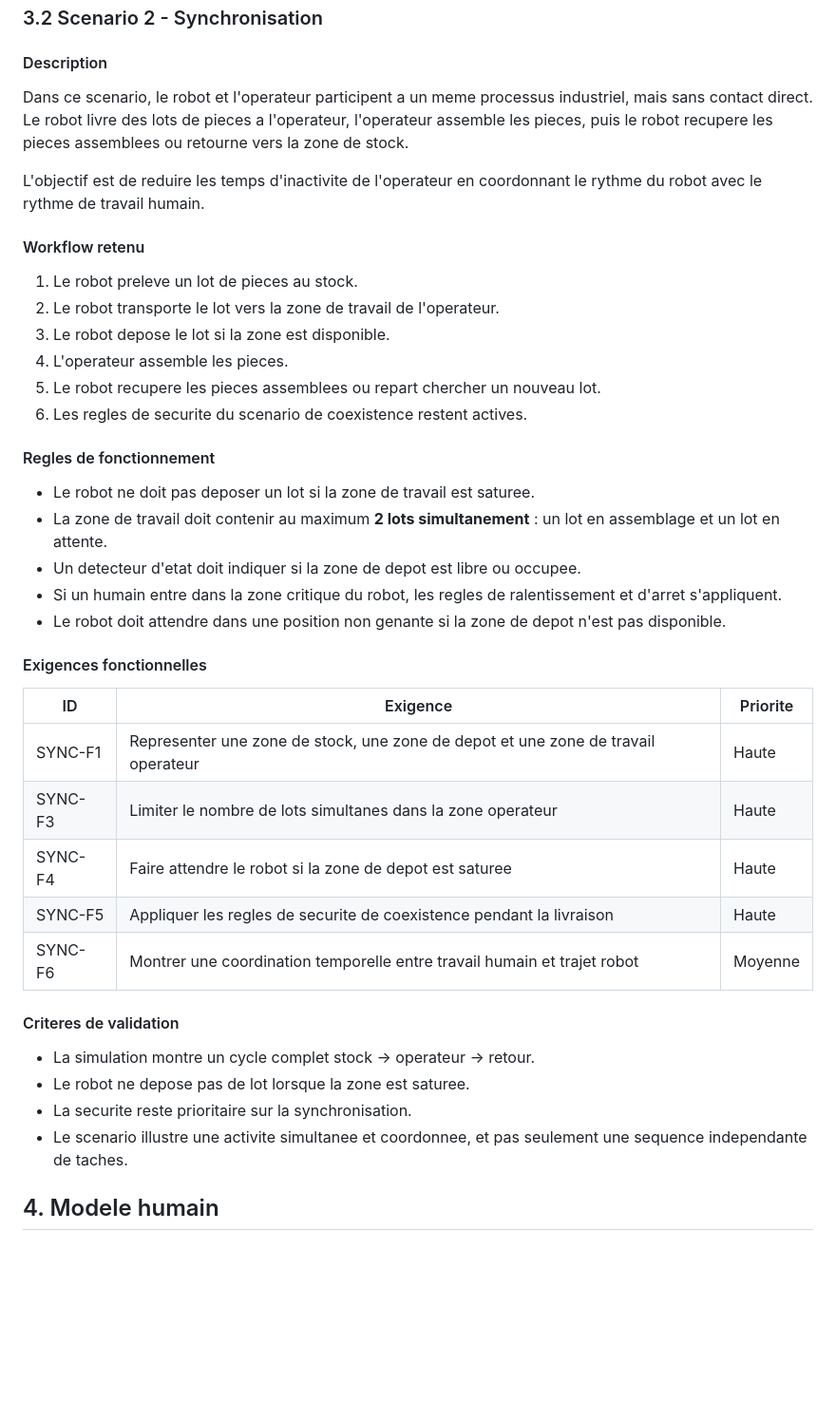
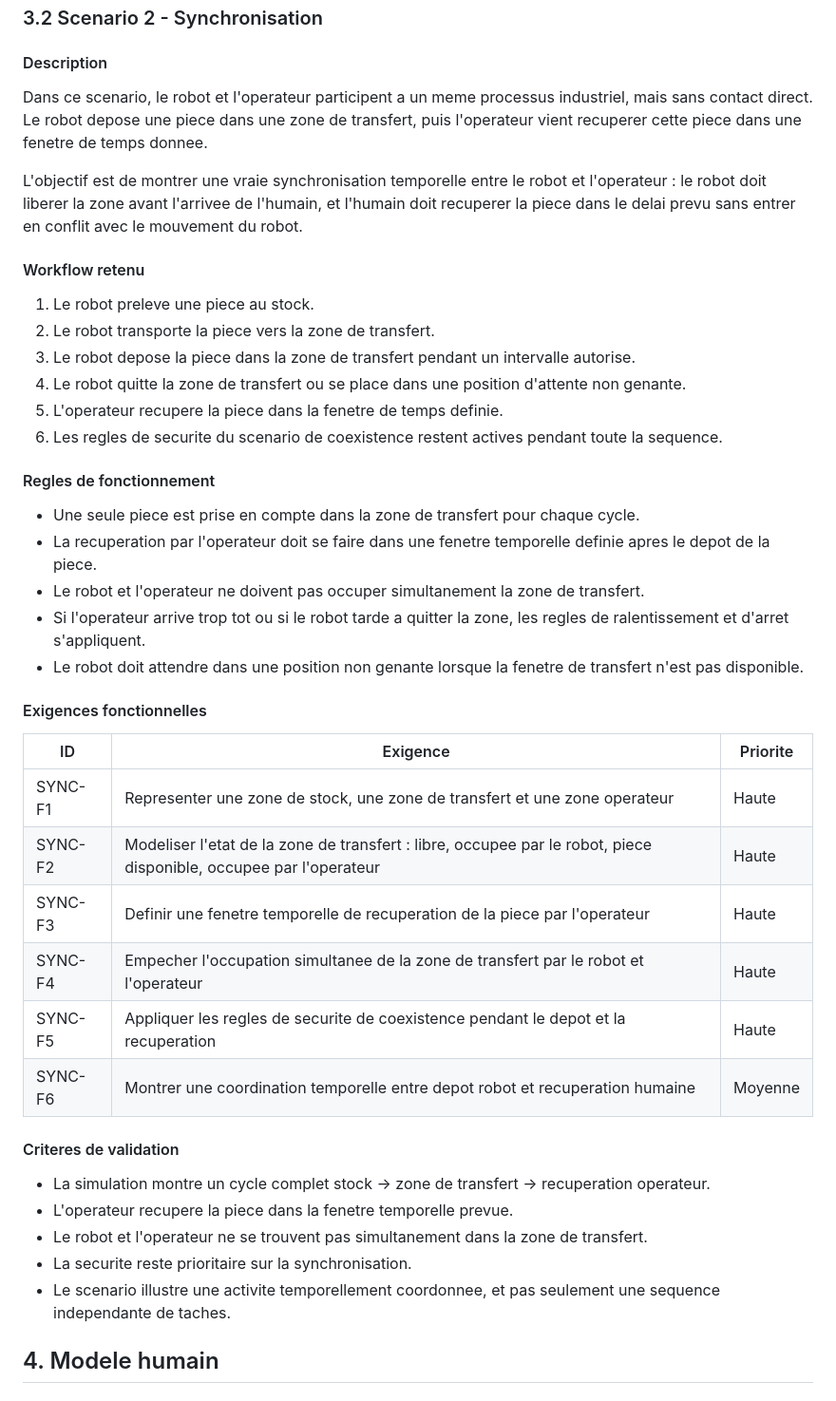
Before and after one commit to ProjectInitNiko/PRBE-Homme-Robot, a Markdown page: docs/cahier-des-charges.md, the part around the change. Shown at 95% size. Rendered like a GitHub page; blank space fills up the shorter version.

Commit message:
Update synchronization scenario

```diff
--- a/docs/cahier-des-charges.md
+++ b/docs/cahier-des-charges.md
@@ -88,43 +88,45 @@ L'objectif est d'assurer que le robot adapte son comportement en fonction de la
 
 #### Description
 
-Dans ce scenario, le robot et l'operateur participent a un meme processus industriel, mais sans contact direct. Le robot livre des lots de pieces a l'operateur, l'operateur assemble les pieces, puis le robot recupere les pieces assemblees ou retourne vers la zone de stock.
+Dans ce scenario, le robot et l'operateur participent a un meme processus industriel, mais sans contact direct. Le robot depose une piece dans une zone de transfert, puis l'operateur vient recuperer cette piece dans une fenetre de temps donnee.
 
-L'objectif est de reduire les temps d'inactivite de l'operateur en coordonnant le rythme du robot avec le rythme de travail humain.
+L'objectif est de montrer une vraie synchronisation temporelle entre le robot et l'operateur : le robot doit liberer la zone avant l'arrivee de l'humain, et l'humain doit recuperer la piece dans le delai prevu sans entrer en conflit avec le mouvement du robot.
 
 #### Workflow retenu
 
-1. Le robot preleve un lot de pieces au stock.
-2. Le robot transporte le lot vers la zone de travail de l'operateur.
-3. Le robot depose le lot si la zone est disponible.
-4. L'operateur assemble les pieces.
-5. Le robot recupere les pieces assemblees ou repart chercher un nouveau lot.
-6. Les regles de securite du scenario de coexistence restent actives.
+1. Le robot preleve une piece au stock.
+2. Le robot transporte la piece vers la zone de transfert.
+3. Le robot depose la piece dans la zone de transfert pendant un intervalle autorise.
+4. Le robot quitte la zone de transfert ou se place dans une position d'attente non genante.
+5. L'operateur recupere la piece dans la fenetre de temps definie.
+6. Les regles de securite du scenario de coexistence restent actives pendant toute la sequence.
 
 #### Regles de fonctionnement
 
-- Le robot ne doit pas deposer un lot si la zone de travail est saturee.
-- La zone de travail doit contenir au maximum **2 lots simultanement** : un lot en assemblage et un lot en attente.
-- Un detecteur d'etat doit indiquer si la zone de depot est libre ou occupee.
-- Si un humain entre dans la zone critique du robot, les regles de ralentissement et d'arret s'appliquent.
-- Le robot doit attendre dans une position non genante si la zone de depot n'est pas disponible.
+- Une seule piece est prise en compte dans la zone de transfert pour chaque cycle.
+- La recuperation par l'operateur doit se faire dans une fenetre temporelle definie apres le depot de la piece.
+- Le robot et l'operateur ne doivent pas occuper simultanement la zone de transfert.
+- Si l'operateur arrive trop tot ou si le robot tarde a quitter la zone, les regles de ralentissement et d'arret s'appliquent.
+- Le robot doit attendre dans une position non genante lorsque la fenetre de transfert n'est pas disponible.
 
 #### Exigences fonctionnelles
 
 | ID | Exigence | Priorite |
 |---|---|---|
-| SYNC-F1 | Representer une zone de stock, une zone de depot et une zone de travail operateur | Haute |
-| SYNC-F3 | Limiter le nombre de lots simultanes dans la zone operateur | Haute |
-| SYNC-F4 | Faire attendre le robot si la zone de depot est saturee | Haute |
-| SYNC-F5 | Appliquer les regles de securite de coexistence pendant la livraison | Haute |
-| SYNC-F6 | Montrer une coordination temporelle entre travail humain et trajet robot | Moyenne |
+| SYNC-F1 | Representer une zone de stock, une zone de transfert et une zone operateur | Haute |
+| SYNC-F2 | Modeliser l'etat de la zone de transfert : libre, occupee par le robot, piece disponible, occupee par l'operateur | Haute |
+| SYNC-F3 | Definir une fenetre temporelle de recuperation de la piece par l'operateur | Haute |
+| SYNC-F4 | Empecher l'occupation simultanee de la zone de transfert par le robot et l'operateur | Haute |
+| SYNC-F5 | Appliquer les regles de securite de coexistence pendant le depot et la recuperation | Haute |
+| SYNC-F6 | Montrer une coordination temporelle entre depot robot et recuperation humaine | Moyenne |
 
 #### Criteres de validation
 
-- La simulation montre un cycle complet stock -> operateur -> retour.
-- Le robot ne depose pas de lot lorsque la zone est saturee.
+- La simulation montre un cycle complet stock -> zone de transfert -> recuperation operateur.
+- L'operateur recupere la piece dans la fenetre temporelle prevue.
+- Le robot et l'operateur ne se trouvent pas simultanement dans la zone de transfert.
 - La securite reste prioritaire sur la synchronisation.
-- Le scenario illustre une activite simultanee et coordonnee, et pas seulement une sequence independante de taches.
+- Le scenario illustre une activite temporellement coordonnee, et pas seulement une sequence independante de taches.
 
 ## 4. Modele humain
 
```
